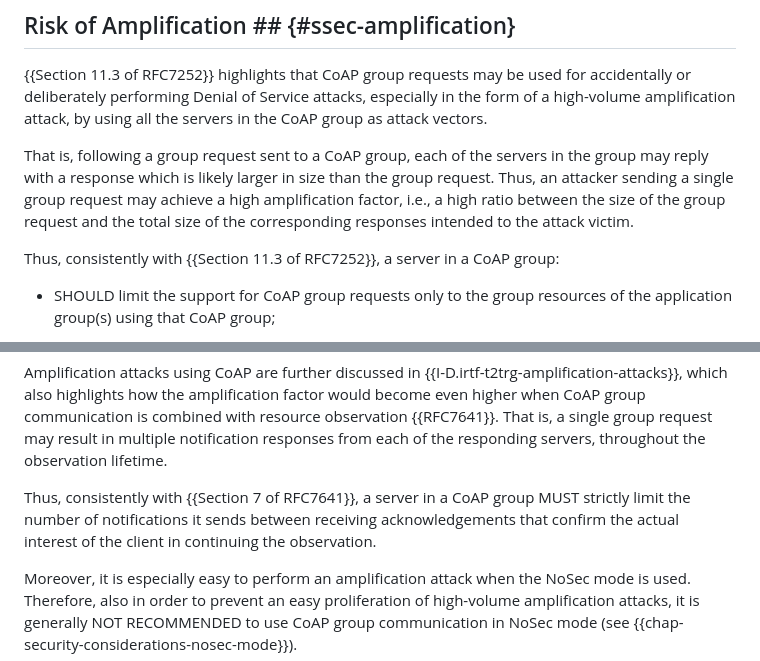
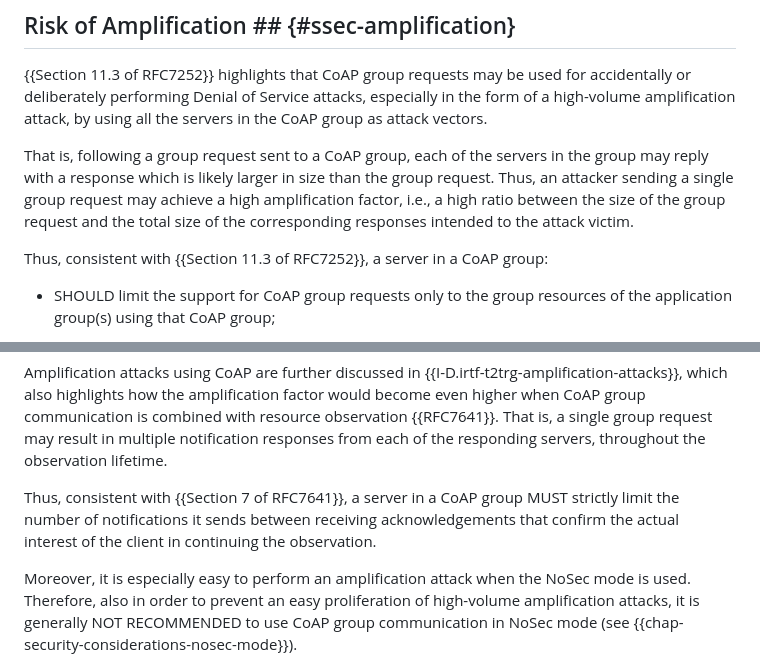
Before and after one commit to core-wg/groupcomm-bis, a Markdown page: draft-ietf-core-groupcomm-bis.md, 2 parts joined by grey strips. Rendered like a GitHub page.

```diff
--- a/draft-ietf-core-groupcomm-bis.md
+++ b/draft-ietf-core-groupcomm-bis.md
@@ -994,7 +994,7 @@ As discussed below, Group OSCORE addresses a number of security attacks mentione
 
 That is, following a group request sent to a CoAP group, each of the servers in the group may reply with a response which is likely larger in size than the group request. Thus, an attacker sending a single group request may achieve a high amplification factor, i.e., a high ratio between the size of the group request and the total size of the corresponding responses intended to the attack victim.
 
-Thus, consistently with {{Section 11.3 of RFC7252}}, a server in a CoAP group:
+Thus, consistent with {{Section 11.3 of RFC7252}}, a server in a CoAP group:
 
 * SHOULD limit the support for CoAP group requests only to the group resources of the application group(s) using that CoAP group;
 
@@ -1004,7 +1004,7 @@ Thus, consistently with {{Section 11.3 of RFC7252}}, a server in a CoAP group:
 
 Amplification attacks using CoAP are further discussed in {{I-D.irtf-t2trg-amplification-attacks}}, which also highlights how the amplification factor would become even higher when CoAP group communication is combined with resource observation {{RFC7641}}. That is, a single group request may result in multiple notification responses from each of the responding servers, throughout the observation lifetime.
 
-Thus, consistently with {{Section 7 of RFC7641}}, a server in a CoAP group MUST strictly limit the number of notifications it sends between receiving acknowledgements that confirm the actual interest of the client in continuing the observation.
+Thus, consistent with {{Section 7 of RFC7641}}, a server in a CoAP group MUST strictly limit the number of notifications it sends between receiving acknowledgements that confirm the actual interest of the client in continuing the observation.
 
 Moreover, it is especially easy to perform an amplification attack when the NoSec mode is used. Therefore, also in order to prevent an easy proliferation of high-volume amplification attacks, it is generally NOT RECOMMENDED to use CoAP group communication in NoSec mode (see {{chap-security-considerations-nosec-mode}}).
 
```
Also changed, not shown: other parts of draft-ietf-core-groupcomm-bis.md (+3 -3 lines).
